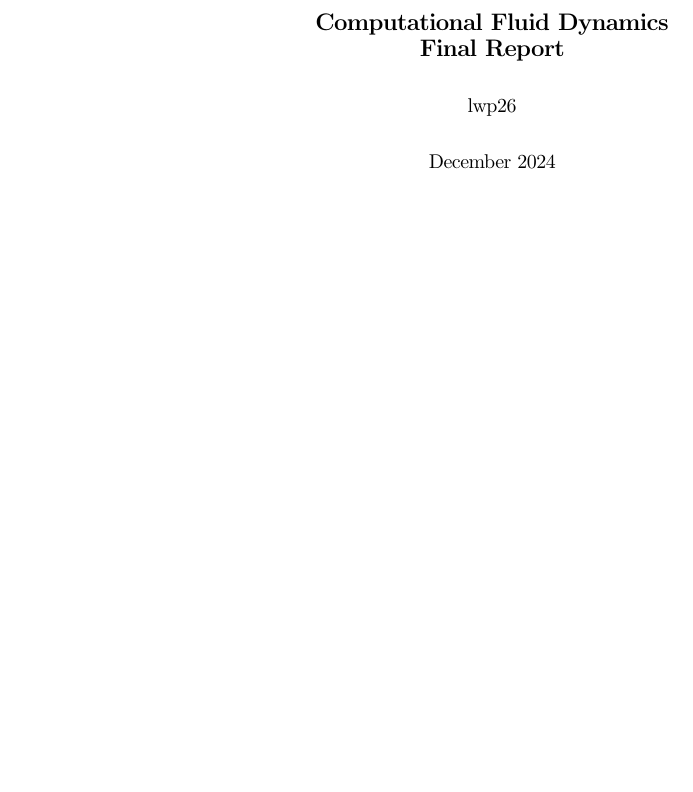
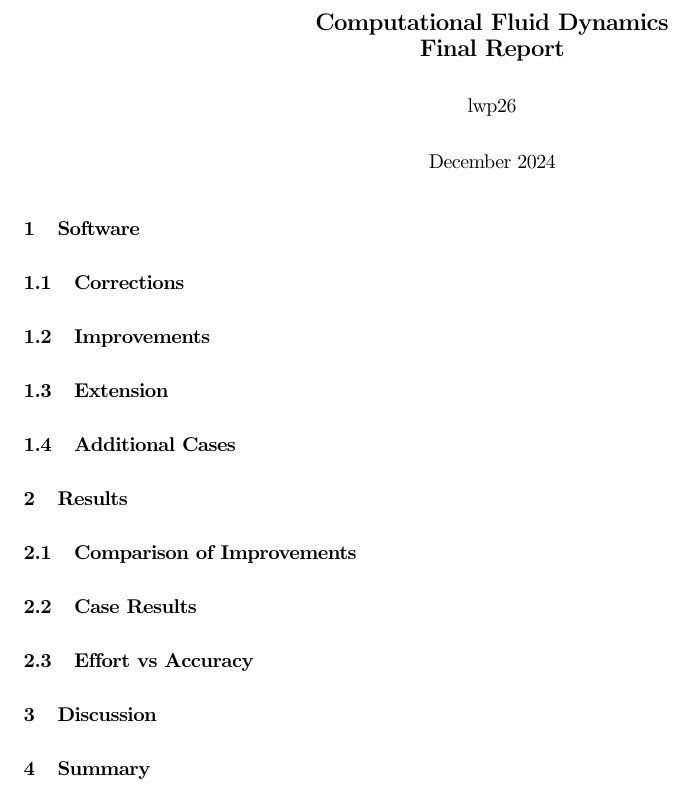
Before and after one commit to lpender3672/4A2-CFD, a LaTeX document (report/final/final.tex): part of the page, cut so that both start at the same text, the shorter picture padded with empty space. Compiled offline with pdfLaTeX.

Commit message:
report progress

```diff
--- a/report/final/final.tex
+++ b/report/final/final.tex
@@ -69,6 +69,42 @@
 \date{December 2024}
 \maketitle
 
+\section{Software}
+% monumental amount of work required here
+\subsection{Corrections}
+% interpolate
+% write_settings python
 
+\subsection{Improvements}
+% runge kutta
+% deferred correction
+% residual averaging
+% spatially varying timestep
+
+% need to cherry pick commits
+% and create 4 branches of individual improvements
+% release 4 separate apps and produce comparison graphs
+% discuss with reference to literature the improvement and implementation
+
+\subsection{Extension}
+
+\subsection{Additional Cases}
+% airfoil case comparison with SA1 or xfoil
+% experiment with airfoils
+
+% compare turbine theory with turbo course
+
+\section{Results}
+
+\subsection{Comparison of Improvements}
+
+\subsection{Case Results}
+
+\subsection{Effort vs Accuracy}
+
+\section{Discussion}
+% two pages that doesnt repeat interim
+
+\section{Summary}
 
 \end{document}
```
